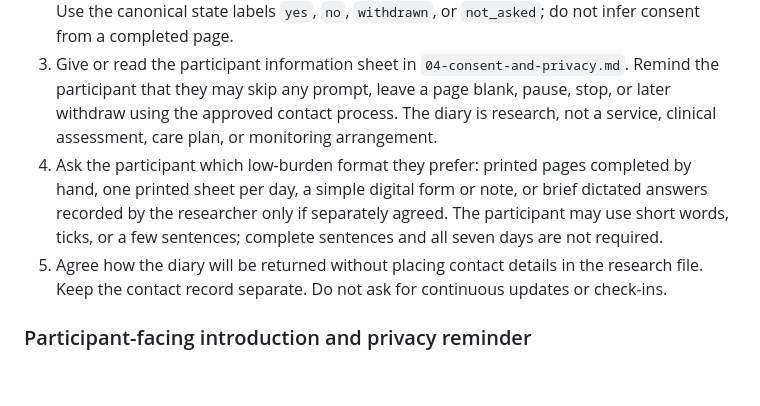
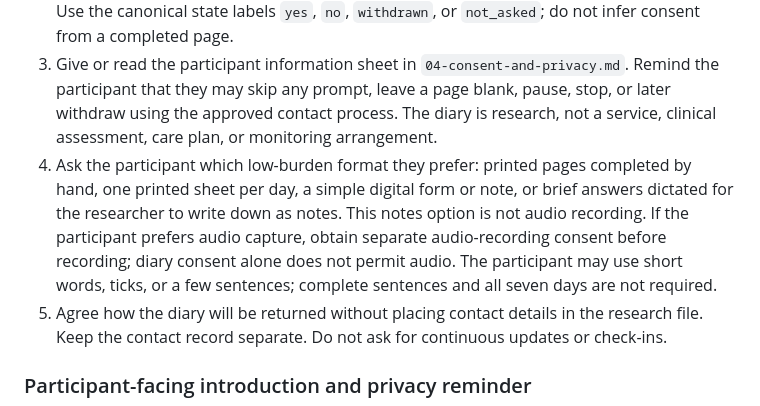
Before and after one commit to swingy369/outings-preview, a Markdown page: research/user-research-pack-v1.0/08-seven-day-behaviour-diary.md, the part around the change. Rendered like a GitHub page; blank space fills up the shorter version.

```diff
--- a/research/user-research-pack-v1.0/08-seven-day-behaviour-diary.md
+++ b/research/user-research-pack-v1.0/08-seven-day-behaviour-diary.md
@@ -9,7 +9,7 @@
 1. Assign and write only the analytical research ID: `WA-###`. Do not put the participant's name, contact details, precise address, diagnosis, or detailed health history in this diary.
 2. Confirm `participation_consent=yes` and `diary_consent=yes` in the participant tracker. Diary participation is separate from recording, anonymised quotations, and future contact. Use the canonical state labels `yes`, `no`, `withdrawn`, or `not_asked`; do not infer consent from a completed page.
 3. Give or read the participant information sheet in `04-consent-and-privacy.md`. Remind the participant that they may skip any prompt, leave a page blank, pause, stop, or later withdraw using the approved contact process. The diary is research, not a service, clinical assessment, care plan, or monitoring arrangement.
-4. Ask the participant which low-burden format they prefer: printed pages completed by hand, one printed sheet per day, a simple digital form or note, or brief dictated answers recorded by the researcher only if separately agreed. The participant may use short words, ticks, or a few sentences; complete sentences and all seven days are not required.
+4. Ask the participant which low-burden format they prefer: printed pages completed by hand, one printed sheet per day, a simple digital form or note, or brief answers dictated for the researcher to write down as notes. This notes option is not audio recording. If the participant prefers audio capture, obtain separate audio-recording consent before recording; diary consent alone does not permit audio. The participant may use short words, ticks, or a few sentences; complete sentences and all seven days are not required.
 5. Agree how the diary will be returned without placing contact details in the research file. Keep the contact record separate. Do not ask for continuous updates or check-ins.
 
 ### Participant-facing introduction and privacy reminder
```
Also changed, not shown: research/user-research-pack-v1.0/README.md (+9 -0 lines).
